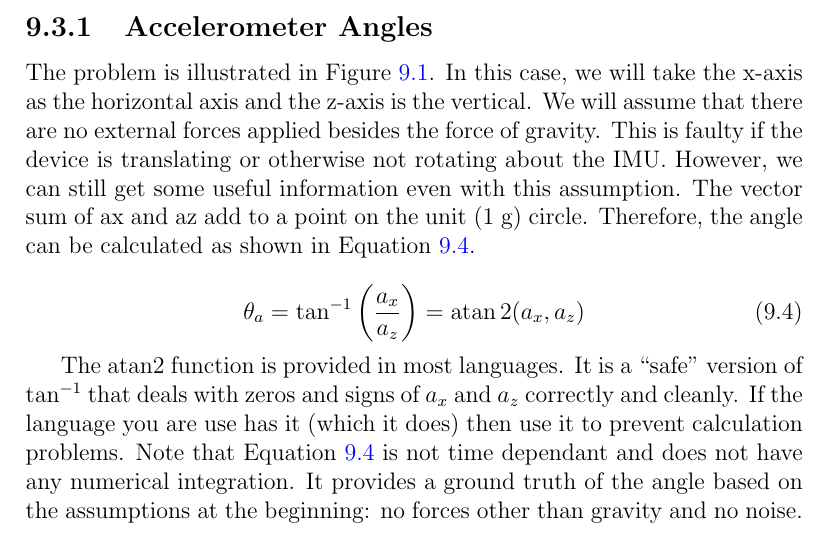
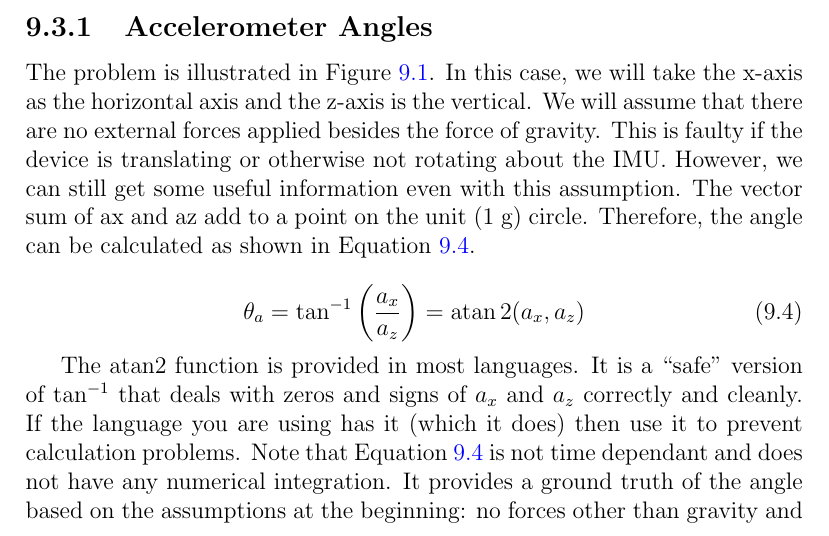
Before and after one commit to semcneil/Fundamentals-of-Microcontrollers-Manual, a LaTeX thesis (latex/manual.tex, which reads latex/inertialMeasurements/imu.tex): part of page 65 of 87, cut so that both start at the same text. Compiled offline with pdfLaTeX.

Commit message:
Grammar update

```diff
--- a/latex/inertialMeasurements/imu.tex
+++ b/latex/inertialMeasurements/imu.tex
@@ -112,7 +112,7 @@ a point on the unit (1~g) circle. Therefore, the angle can be calculated as show
 \end{equation}
 
 The atan2 function is provided in most languages. It is a ``safe'' version of $\tan^{-1}$ that deals with
-zeros and signs of $a_x$ and $a_z$ correctly and cleanly. If the language you are use has it (which it does)
+zeros and signs of $a_x$ and $a_z$ correctly and cleanly. If the language you are using has it (which it does)
 then use it to prevent calculation problems. Note that Equation \ref{eq:accelangle} is not time dependant
 and does not have any numerical integration. It provides a ground truth of the angle based on the assumptions
 at the beginning: no forces other than gravity and no noise. Unfortunately, the output tends to have high frequency
```
